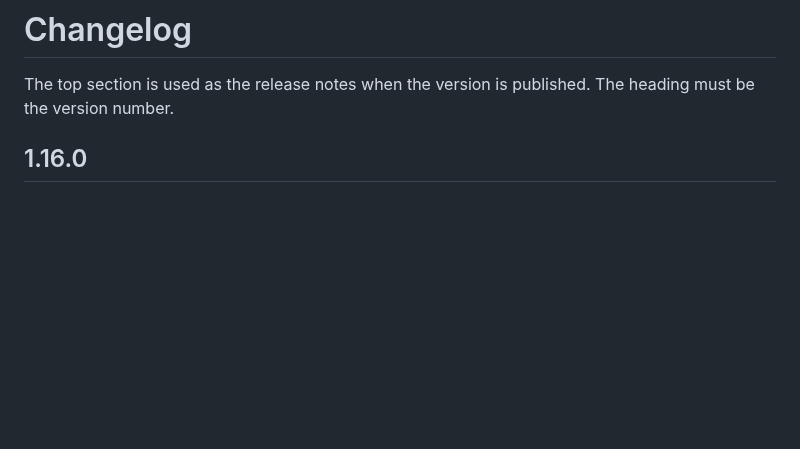
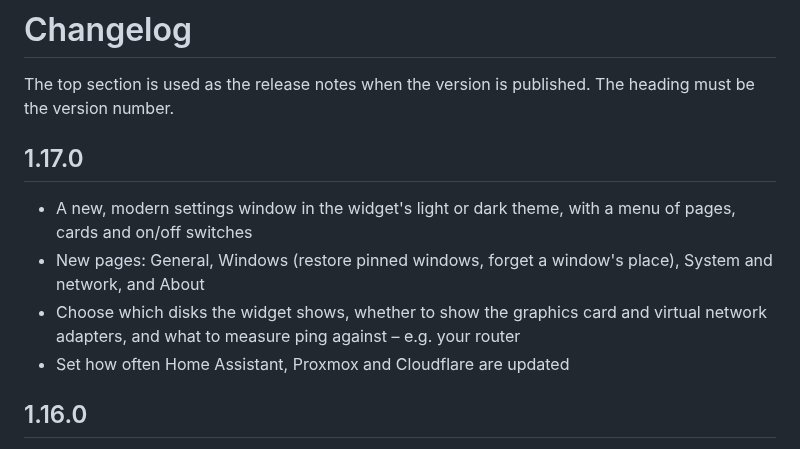
Before and after one commit to Karalumpas/LabWidge, a Markdown page: CHANGELOG.md, the part around the change. Rendered like a GitHub page; blank space fills up the shorter version.

```diff
--- a/CHANGELOG.md
+++ b/CHANGELOG.md
@@ -1,6 +1,12 @@
 # Changelog
 
 The top section is used as the release notes when the version is published. The heading must be the version number.
+
+## 1.17.0
+- A new, modern settings window in the widget's light or dark theme, with a menu of pages, cards and on/off switches
+- New pages: General, Windows (restore pinned windows, forget a window's place), System and network, and About
+- Choose which disks the widget shows, whether to show the graphics card and virtual network adapters, and what to measure ping against – e.g. your router
+- Set how often Home Assistant, Proxmox and Cloudflare are updated
 
 ## 1.16.0
 - Every section can open in its own window with much more detail – drag a section out of the widget onto the desktop, or click the window button in its header
```
Also changed, not shown: README.md (+7 -0 lines), docs/images/settings.png (added), 2 other files.
